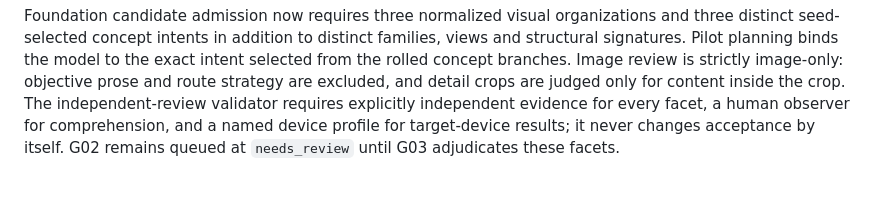
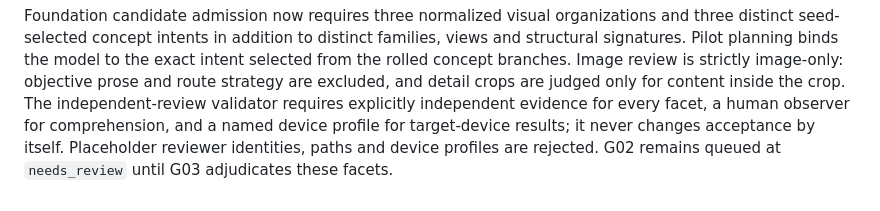
Before and after one commit to LuminaryLabs-Dev/NexusArcade, a Markdown page: memory.md, the part around the change. Rendered like a GitHub page.

Commit message:
docs(harness): record review placeholder guard

```diff
--- a/memory.md
+++ b/memory.md
@@ -177,4 +177,5 @@ image-only: objective prose and route strategy are excluded, and detail crops ar
 judged only for content inside the crop. The independent-review validator requires
 explicitly independent evidence for every facet, a human observer for comprehension,
 and a named device profile for target-device results; it never changes acceptance
-by itself. G02 remains queued at `needs_review` until G03 adjudicates these facets.
+by itself. Placeholder reviewer identities, paths and device profiles are rejected.
+G02 remains queued at `needs_review` until G03 adjudicates these facets.
```
